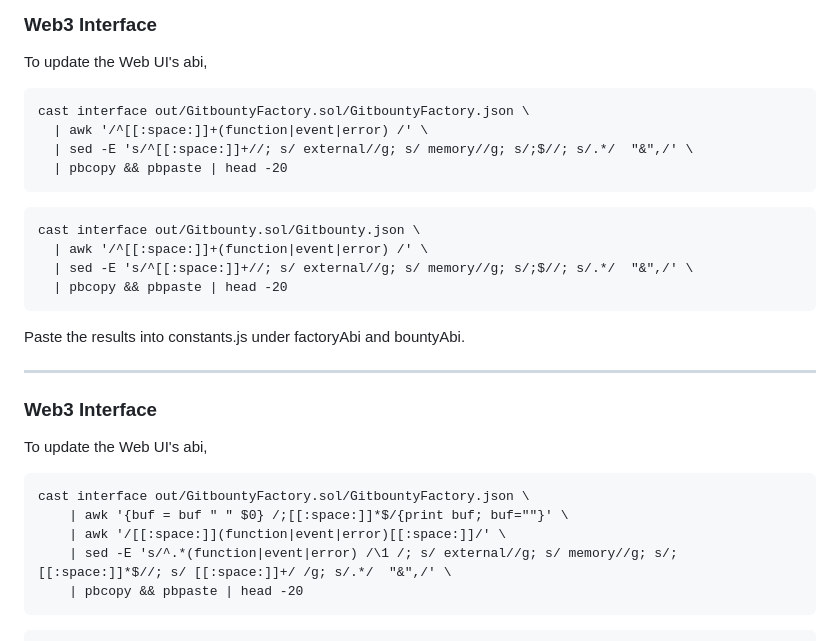
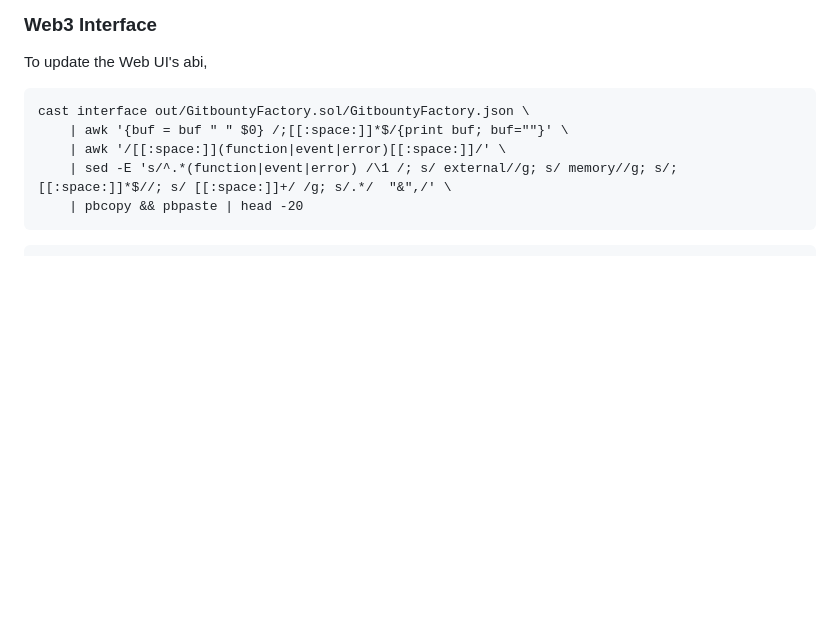
Before and after one commit to j-dabrowski/GitBounty_25, a Markdown page: README.md, the part around the change. Drawn GitHub-style; blank space fills up the shorter version.

Commit message:
removed duplicated readme section

````diff
--- a/README.md
+++ b/README.md
@@ -494,28 +494,6 @@ To update the Web UI's abi,
 
 ```
 cast interface out/GitbountyFactory.sol/GitbountyFactory.json \
-  | awk '/^[[:space:]]+(function|event|error) /' \
-  | sed -E 's/^[[:space:]]+//; s/ external//g; s/ memory//g; s/;$//; s/.*/  "&",/' \
-  | pbcopy && pbpaste | head -20
-```
-
-```
-cast interface out/Gitbounty.sol/Gitbounty.json \
-  | awk '/^[[:space:]]+(function|event|error) /' \
-  | sed -E 's/^[[:space:]]+//; s/ external//g; s/ memory//g; s/;$//; s/.*/  "&",/' \
-  | pbcopy && pbpaste | head -20
-```
-
-Paste the results into constants.js under factoryAbi and bountyAbi.
-
----
-
-### Web3 Interface
-
-To update the Web UI's abi,
-
-```
-cast interface out/GitbountyFactory.sol/GitbountyFactory.json \
     | awk '{buf = buf " " $0} /;[[:space:]]*$/{print buf; buf=""}' \
     | awk '/[[:space:]](function|event|error)[[:space:]]/' \
     | sed -E 's/^.*(function|event|error) /\1 /; s/ external//g; s/ memory//g; s/;[[:space:]]*$//; s/ [[:space:]]+/ /g; s/.*/  "&",/' \
````
